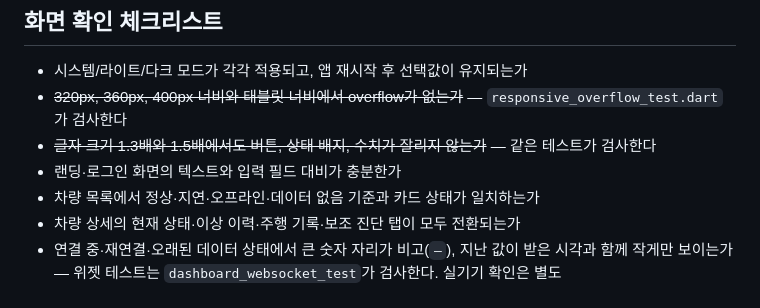
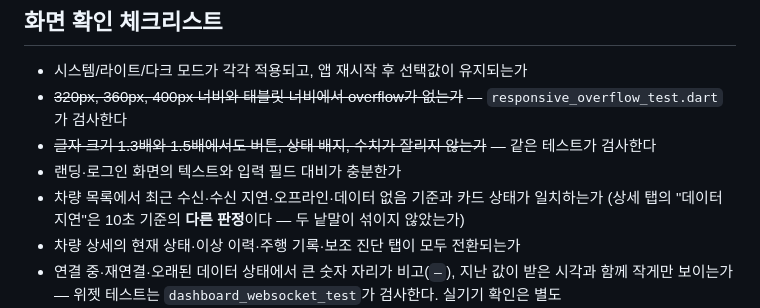
Before and after one commit to Seongwonp/vehicle-telemetry-app, a Markdown page: .claude/AGENTS.md, the part around the change. Drawn GitHub-style.

```diff
--- a/.claude/AGENTS.md
+++ b/.claude/AGENTS.md
@@ -71,7 +71,8 @@ flutter test test/golden --update-goldens --run-skipped
 - ~~320px, 360px, 400px 너비와 태블릿 너비에서 overflow가 없는가~~ — `responsive_overflow_test.dart`가 검사한다
 - ~~글자 크기 1.3배와 1.5배에서도 버튼, 상태 배지, 수치가 잘리지 않는가~~ — 같은 테스트가 검사한다
 - 랜딩·로그인 화면의 텍스트와 입력 필드 대비가 충분한가
-- 차량 목록에서 정상·지연·오프라인·데이터 없음 기준과 카드 상태가 일치하는가
+- 차량 목록에서 최근 수신·수신 지연·오프라인·데이터 없음 기준과 카드 상태가 일치하는가
+  (상세 탭의 "데이터 지연"은 10초 기준의 **다른 판정**이다 — 두 낱말이 섞이지 않았는가)
 - 차량 상세의 현재 상태·이상 이력·주행 기록·보조 진단 탭이 모두 전환되는가
 - 연결 중·재연결·오래된 데이터 상태에서 큰 숫자 자리가 비고(`—`), 지난 값이 받은 시각과 함께 작게만 보이는가 — 위젯 테스트는 `dashboard_websocket_test`가 검사한다. 실기기 확인은 별도
 - 긴 차량 이름이 잘릴 때 앱바의 전체 이름 버튼으로 전체 이름을 볼 수 있는가(글자 1.5배 포함)
```
Also changed, not shown: docs/design-system.md (+39 -2 lines), docs/plans/2026-09-16-vehicle-detail-c.md (+2 -0 lines).
